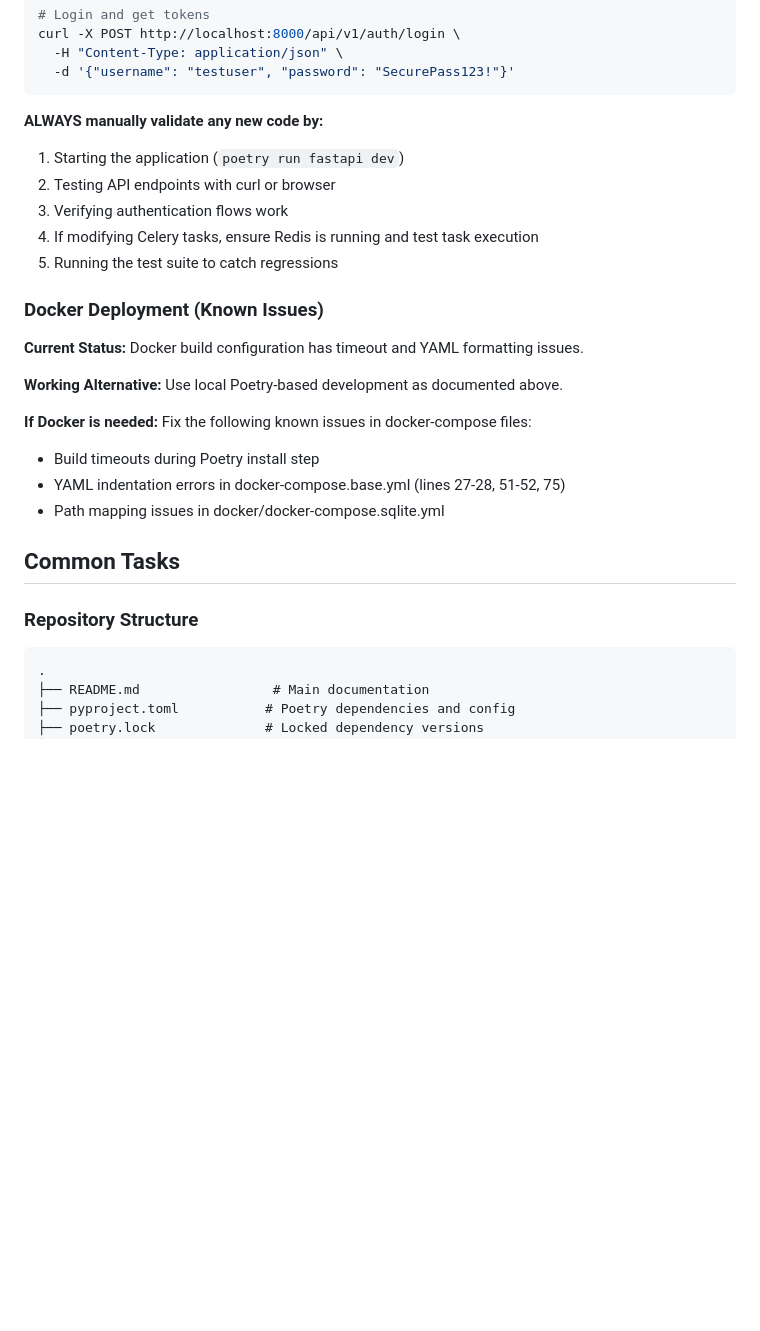
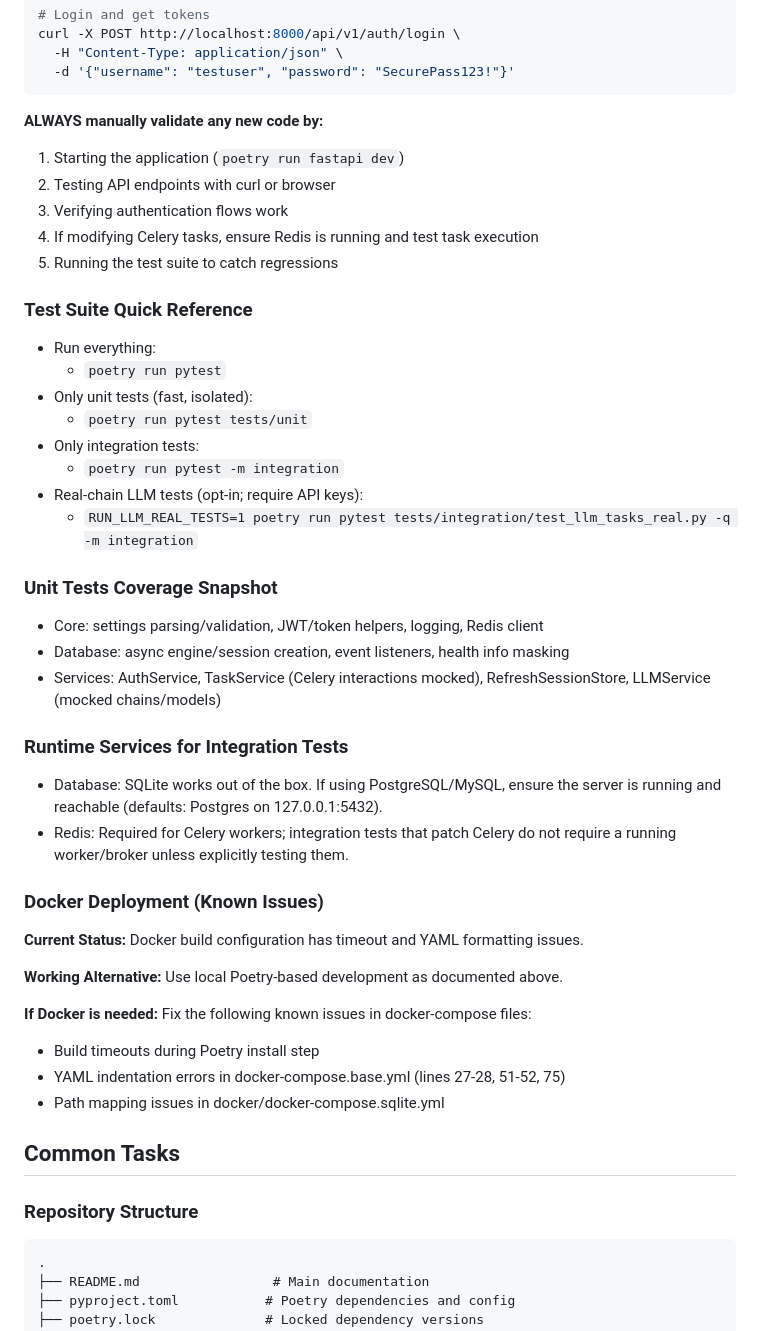
Before and after one commit to Liviere/inference-core, a Markdown page: .github/copilot-instructions.md, the part around the change printed below. Drawn GitHub-style; blank space fills up the shorter version.

````diff
--- a/.github/copilot-instructions.md
+++ b/.github/copilot-instructions.md
@@ -96,11 +107,34 @@ curl -X POST http://localhost:8000/api/v1/auth/login \
 ```
 
 **ALWAYS manually validate any new code by:**
+
 1. Starting the application (`poetry run fastapi dev`)
 2. Testing API endpoints with curl or browser
 3. Verifying authentication flows work
 4. If modifying Celery tasks, ensure Redis is running and test task execution
 5. Running the test suite to catch regressions
+
+### Test Suite Quick Reference
+
+- Run everything:
+  - `poetry run pytest`
+- Only unit tests (fast, isolated):
+  - `poetry run pytest tests/unit`
+- Only integration tests:
+  - `poetry run pytest -m integration`
+- Real-chain LLM tests (opt-in; require API keys):
+  - `RUN_LLM_REAL_TESTS=1 poetry run pytest tests/integration/test_llm_tasks_real.py -q -m integration`
+
+### Unit Tests Coverage Snapshot
+
+- Core: settings parsing/validation, JWT/token helpers, logging, Redis client
+- Database: async engine/session creation, event listeners, health info masking
+- Services: AuthService, TaskService (Celery interactions mocked), RefreshSessionStore, LLMService (mocked chains/models)
+
+### Runtime Services for Integration Tests
+
+- Database: SQLite works out of the box. If using PostgreSQL/MySQL, ensure the server is running and reachable (defaults: Postgres on 127.0.0.1:5432).
+- Redis: Required for Celery workers; integration tests that patch Celery do not require a running worker/broker unless explicitly testing them.
 
 ### Docker Deployment (Known Issues)
 
@@ -109,6 +143,7 @@ curl -X POST http://localhost:8000/api/v1/auth/login \
 **Working Alternative:** Use local Poetry-based development as documented above.
 
 **If Docker is needed:** Fix the following known issues in docker-compose files:
+
 - Build timeouts during Poetry install step
 - YAML indentation errors in docker-compose.base.yml (lines 27-28, 51-52, 75)
 - Path mapping issues in docker/docker-compose.sqlite.yml
@@ -116,6 +151,7 @@ curl -X POST http://localhost:8000/api/v1/auth/login \
 ## Common Tasks
 
 ### Repository Structure
+
 ```
 .
 ├── README.md                 # Main documentation
````
Also changed, not shown: other parts of .github/copilot-instructions.md (+24 -4 lines), 1 other file.
